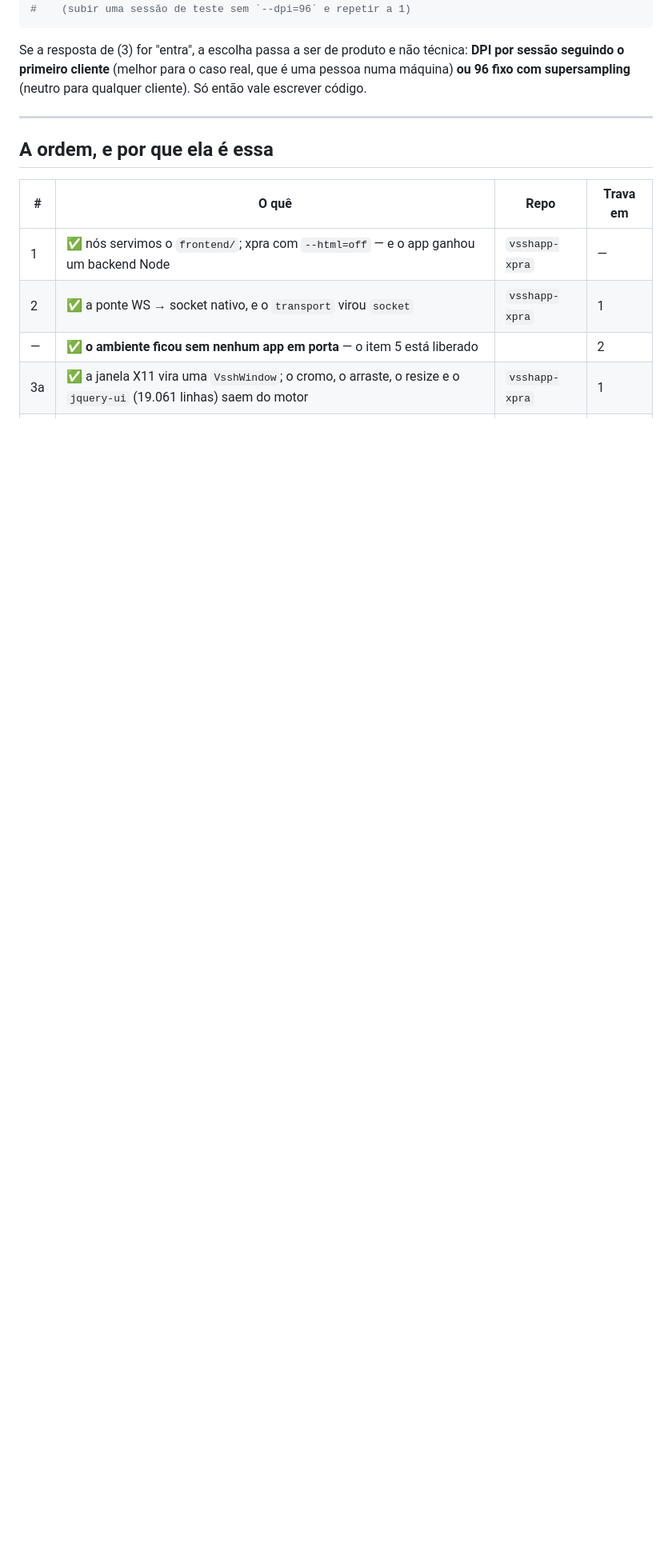
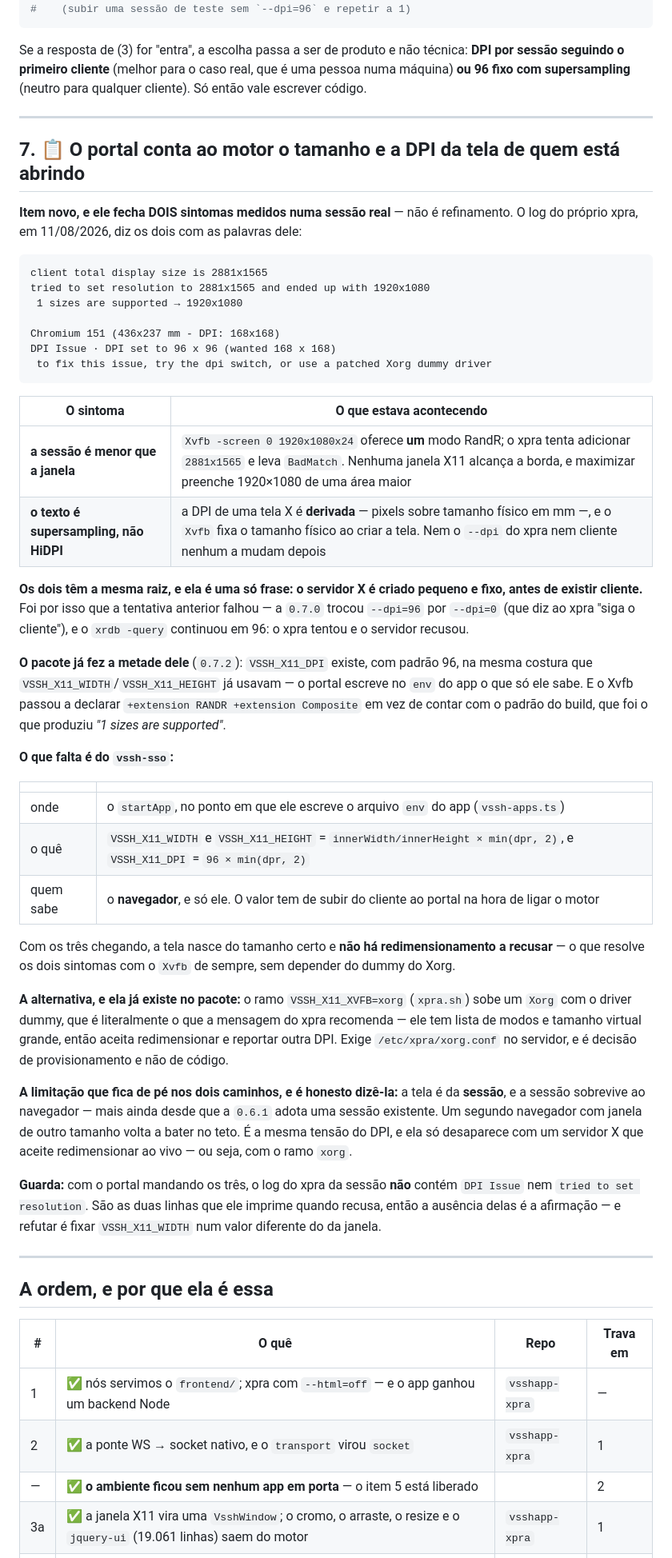
Before and after one commit to colabhd/vssh-app-toolkit, a Markdown page: docs/roadmap/09-motor-x11.md, the part around one of its changes. Shown at 80% size. GitHub-like rendering; blank space fills up the shorter version.

Commit message:
roadmap: o teto era o Xvfb, e ele derruba dois sintomas de uma vez
O log do xpra fechou a pergunta do DPI e trouxe outra maior, que eu não estava
procurando:

  client total display size is 2881x1565
  tried to set resolution to 2881x1565 and ended up with 1920x1080
   1 sizes are supported → 1920x1080

A sessão é MENOR que a janela do navegador. `-screen 0 1920x1080` dá um modo
RandR, e o xpra leva `BadMatch` ao tentar adicionar outro. Nenhuma janela X11
alcança a borda, e maximizar preenche 1920x1080 de uma área maior. Não é
sutileza de nitidez — é a área de trabalho errada.

E o DPI é o mesmo problema na mesma linha: a DPI de uma tela X é DERIVADA,
pixels sobre tamanho físico em milímetros, e o Xvfb fixa o tamanho físico ao
criar a tela. Nem o `--dpi` do xpra nem cliente nenhum a mudam depois — é por
isso que a 0.7.0 não bastou. O xpra tentou os 168 do cliente e o servidor
recusou, dizendo exatamente isso: "try the dpi switch, or use a patched Xorg
dummy driver".

**Mesma raiz nos dois: o servidor X nasce pequeno e fixo, antes de existir
cliente.**

Eu tinha prometido reverter `--dpi=0` para `--dpi=96` se a medida der 96. Não
revertei, e a razão está escrita no item: a medida deu mais que o binário que eu
previ. Com `--dpi=0` o xpra DECLARA a lacuna em toda sessão; com 96 ele fica
calado. A declaração de intenção está certa e o bloqueio é do servidor X.

O item 7 é a metade que falta, e é do portal: mandar largura, altura e DPI do
navegador no `env` do app, que é a costura que `VSSH_X11_WIDTH/HEIGHT` já
usavam. Com os três, a tela nasce do tamanho certo e não há redimensionamento a
recusar — resolve os dois com o Xvfb de sempre.

E fica dita a limitação que sobra nos dois caminhos: a tela é da SESSÃO, e a
sessão sobrevive ao navegador — mais ainda desde que a 0.6.1 adota uma
existente. Um segundo navegador de outro tamanho volta a bater no teto, e isso
só desaparece com um servidor X que redimensione ao vivo, ou seja com o ramo
`xorg`.

Co-Authored-By: Claude Opus 5 (1M context) <noreply@anthropic.com>

````diff
--- a/docs/roadmap/09-motor-x11.md
+++ b/docs/roadmap/09-motor-x11.md
@@ -691,6 +691,63 @@ com supersampling** (neutro para qualquer cliente). Só então vale escrever có
 
 ---
 
+## 7. 📋 O portal conta ao motor o tamanho e a DPI da tela de quem está abrindo
+
+**Item novo, e ele fecha DOIS sintomas medidos numa sessão real** — não é refinamento. O log do
+próprio xpra, em 11/08/2026, diz os dois com as palavras dele:
+
+```
+client total display size is 2881x1565
+tried to set resolution to 2881x1565 and ended up with 1920x1080
+ 1 sizes are supported → 1920x1080
+
+Chromium 151 (436x237 mm - DPI: 168x168)
+DPI Issue · DPI set to 96 x 96 (wanted 168 x 168)
+ to fix this issue, try the dpi switch, or use a patched Xorg dummy driver
+```
+
+| O sintoma | O que estava acontecendo |
+|---|---|
+| **a sessão é menor que a janela** | `Xvfb -screen 0 1920x1080x24` oferece **um** modo RandR; o xpra tenta adicionar `2881x1565` e leva `BadMatch`. Nenhuma janela X11 alcança a borda, e maximizar preenche 1920×1080 de uma área maior |
+| **o texto é supersampling, não HiDPI** | a DPI de uma tela X é **derivada** — pixels sobre tamanho físico em mm —, e o `Xvfb` fixa o tamanho físico ao criar a tela. Nem o `--dpi` do xpra nem cliente nenhum a mudam depois |
+
+**Os dois têm a mesma raiz, e ela é uma só frase: o servidor X é criado pequeno e fixo, antes de
+existir cliente.** Foi por isso que a tentativa anterior falhou — a `0.7.0` trocou `--dpi=96` por
+`--dpi=0` (que diz ao xpra "siga o cliente"), e o `xrdb -query` continuou em 96: o xpra tentou e o
+servidor recusou.
+
+**O pacote já fez a metade dele** (`0.7.2`): `VSSH_X11_DPI` existe, com padrão 96, na mesma costura
+que `VSSH_X11_WIDTH`/`VSSH_X11_HEIGHT` já usavam — o portal escreve no `env` do app o que só ele
+sabe. E o Xvfb passou a declarar `+extension RANDR +extension Composite` em vez de contar com o
+padrão do build, que foi o que produziu *"1 sizes are supported"*.
+
+**O que falta é do `vssh-sso`:**
+
+| | |
+|---|---|
+| onde | o `startApp`, no ponto em que ele escreve o arquivo `env` do app (`vssh-apps.ts`) |
+| o quê | `VSSH_X11_WIDTH` e `VSSH_X11_HEIGHT` = `innerWidth/innerHeight × min(dpr, 2)`, e `VSSH_X11_DPI` = `96 × min(dpr, 2)` |
+| quem sabe | o **navegador**, e só ele. O valor tem de subir do cliente ao portal na hora de ligar o motor |
+
+Com os três chegando, a tela nasce do tamanho certo e **não há redimensionamento a recusar** — o que
+resolve os dois sintomas com o `Xvfb` de sempre, sem depender do dummy do Xorg.
+
+**A alternativa, e ela já existe no pacote:** o ramo `VSSH_X11_XVFB=xorg` (`xpra.sh`) sobe um `Xorg`
+com o driver dummy, que é literalmente o que a mensagem do xpra recomenda — ele tem lista de modos e
+tamanho virtual grande, então aceita redimensionar e reportar outra DPI. Exige `/etc/xpra/xorg.conf`
+no servidor, e é decisão de provisionamento e não de código.
+
+**A limitação que fica de pé nos dois caminhos, e é honesto dizê-la:** a tela é da **sessão**, e a
+sessão sobrevive ao navegador — mais ainda desde que a `0.6.1` adota uma sessão existente. Um segundo
+navegador com janela de outro tamanho volta a bater no teto. É a mesma tensão do DPI, e ela só
+desaparece com um servidor X que aceite redimensionar ao vivo — ou seja, com o ramo `xorg`.
+
+**Guarda:** com o portal mandando os três, o log do xpra da sessão **não** contém `DPI Issue` nem
+`tried to set resolution`. São as duas linhas que ele imprime quando recusa, então a ausência delas
+é a afirmação — e refutar é fixar `VSSH_X11_WIDTH` num valor diferente do da janela.
+
+---
+
 ## A ordem, e por que ela é essa
 
 | # | O quê | Repo | Trava em |
````
Also changed, not shown: other parts of docs/roadmap/09-motor-x11.md (+1 -0 lines), docs/roadmap/README.md (+1 -0 lines).
